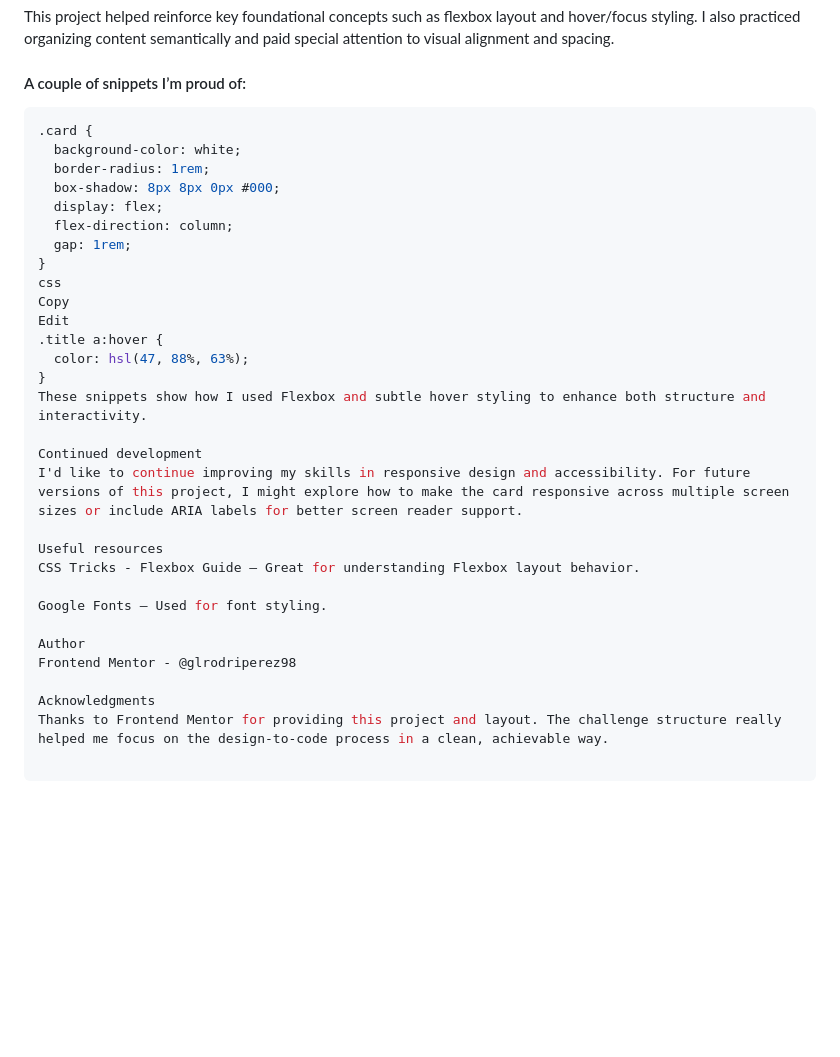
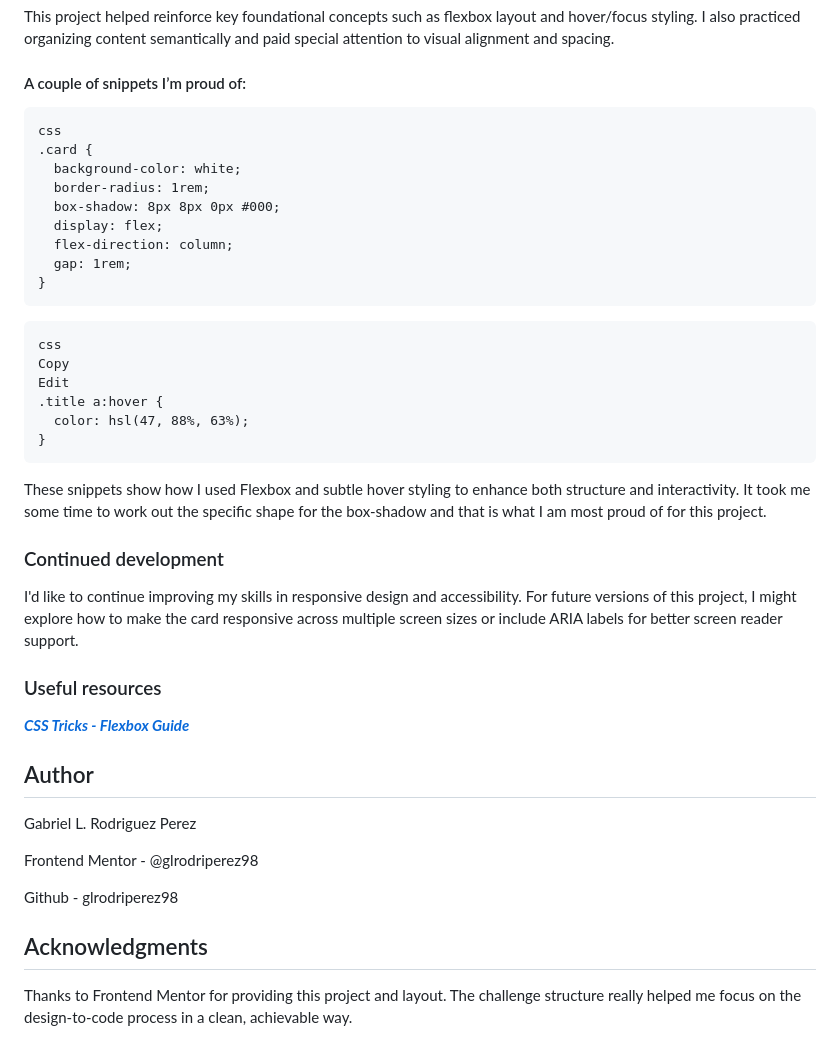
Before and after one commit to glrodriperez98/blog-preview-card, a Markdown page: README.md, the part around the change printed below. GitHub-like rendering; blank space fills up the shorter version.

````diff
--- a/README.md
+++ b/README.md
@@ -49,7 +50,8 @@ This project helped reinforce key foundational concepts such as flexbox layout a
 
 #### A couple of snippets I’m proud of:
 
-```css
+```
+css
 .card {
   background-color: white;
   border-radius: 1rem;
@@ -58,24 +60,29 @@ This project helped reinforce key foundational concepts such as flexbox layout a
   flex-direction: column;
   gap: 1rem;
 }
+```
+```
 css
 Copy
 Edit
 .title a:hover {
   color: hsl(47, 88%, 63%);
 }
-These snippets show how I used Flexbox and subtle hover styling to enhance both structure and interactivity.
+```
+These snippets show how I used Flexbox and subtle hover styling to enhance both structure and interactivity. It took me some time to work out the specific shape for the box-shadow and that is what I am most proud of for this project.
 
-Continued development
+### Continued development
 I'd like to continue improving my skills in responsive design and accessibility. For future versions of this project, I might explore how to make the card responsive across multiple screen sizes or include ARIA labels for better screen reader support.
 
-Useful resources
-CSS Tricks - Flexbox Guide – Great for understanding Flexbox layout behavior.
+### Useful resources
+[***CSS Tricks - Flexbox Guide***](https://css-tricks.com/snippets/css/a-guide-to-flexbox/)
 
-Google Fonts – Used for font styling.
+## Author
+Gabriel L. Rodriguez Perez
 
-Author
 Frontend Mentor - @glrodriperez98
 
-Acknowledgments
+Github - glrodriperez98
+
+## Acknowledgments
 Thanks to Frontend Mentor for providing this project and layout. The challenge structure really helped me focus on the design-to-code process in a clean, achievable way.
````
Also changed, not shown: other parts of README.md (+4 -3 lines), assets/images/blog-post-final-desktop.png (added), assets/images/blog-post-final-mobile.jpeg (added), challenge-files/README-template.md (renamed from README-template.md).
